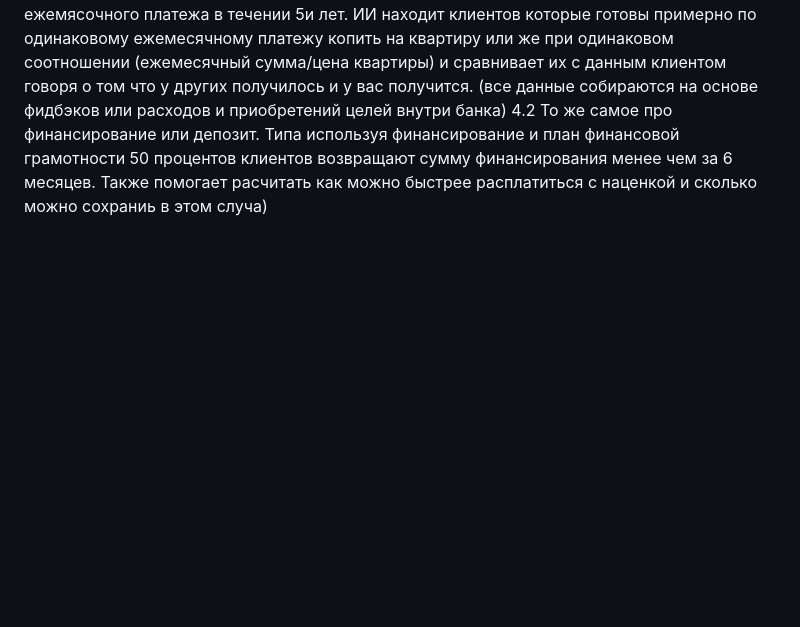
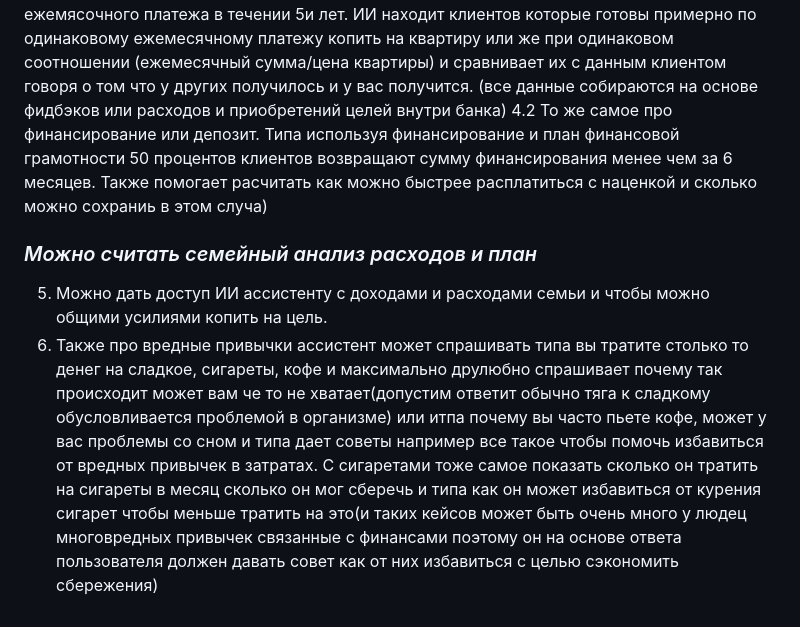
Before and after one commit to aqalbiat/zaman-bank-case, a Markdown page: README.md, the part around the change. Rendered like a GitHub page; blank space fills up the shorter version.

```diff
--- a/README.md
+++ b/README.md
@@ -73,3 +73,11 @@
    4.2 То же самое про финансирование или депозит. Типа используя финансирование и план финансовой грамотности 50 процентов
    клиентов возвращают сумму финансирования менее чем за 6 месяцев. Также помогает расчитать как можно быстрее расплатиться
    с наценкой и сколько можно сохраниь в этом случа)
+### *Можно считать семейный анализ расходов и план*
+  5. Можно дать доступ ИИ ассистенту с доходами и расходами семьи и чтобы можно общими усилиями копить на цель.
+  6. Также про вредные привычки ассистент может спрашивать типа вы тратите столько то денег на сладкое, сигареты, кофе и максимально друлюбно спрашивает
+     почему так происходит может вам че то не хватает(допустим ответит обычно тяга к сладкому обусловливается проблемой в организме)
+     или итпа почему вы часто пьете кофе, может у вас проблемы со сном и типа дает советы например все такое чтобы помочь избавиться
+     от вредных привычек в затратах. С сигаретами тоже самое показать сколько он тратить на сигареты в месяц сколько он мог сберечь и типа
+     как он может избавиться от курения сигарет чтобы меньше тратить на это(и таких кейсов может быть очень много у людец многовредных привычек связанные
+     с финансами поэтому он на основе ответа пользователя должен давать совет как от них избавиться с целью сэкономить сбережения)
```
